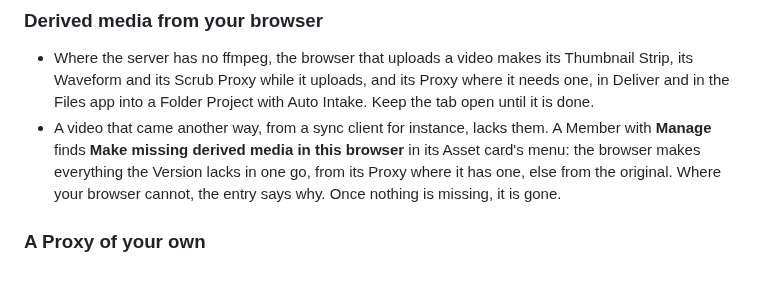
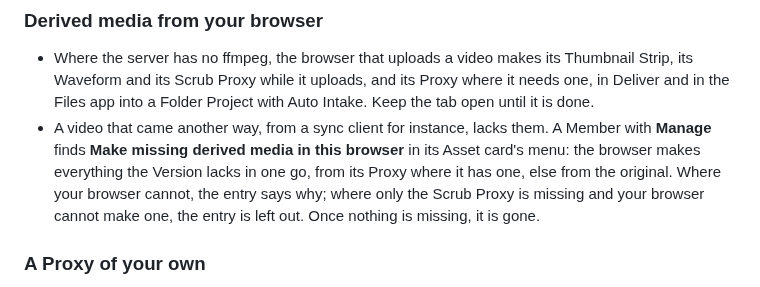
Before and after one commit to joshuabke/nextcloud-deliver, a Markdown page: docs/manual.md, the part around the change. GitHub-like rendering.

Commit message:
Say in the manual that the derived-media action is left out where only a Scrub Proxy is missing (#195)

```diff
--- a/docs/manual.md
+++ b/docs/manual.md
@@ -18,7 +18,7 @@ Your media stays in Files. Deliver keeps the review around it: Comments, Drawing
 ### Derived media from your browser
 
 - Where the server has no ffmpeg, the browser that uploads a video makes its Thumbnail Strip, its Waveform and its Scrub Proxy while it uploads, and its Proxy where it needs one, in Deliver and in the Files app into a Folder Project with Auto Intake. Keep the tab open until it is done.
-- A video that came another way, from a sync client for instance, lacks them. A Member with **Manage** finds **Make missing derived media in this browser** in its Asset card's menu: the browser makes everything the Version lacks in one go, from its Proxy where it has one, else from the original. Where your browser cannot, the entry says why. Once nothing is missing, it is gone.
+- A video that came another way, from a sync client for instance, lacks them. A Member with **Manage** finds **Make missing derived media in this browser** in its Asset card's menu: the browser makes everything the Version lacks in one go, from its Proxy where it has one, else from the original. Where your browser cannot, the entry says why; where only the Scrub Proxy is missing and your browser cannot make one, the entry is left out. Once nothing is missing, it is gone.
 
 ### A Proxy of your own
 
```
